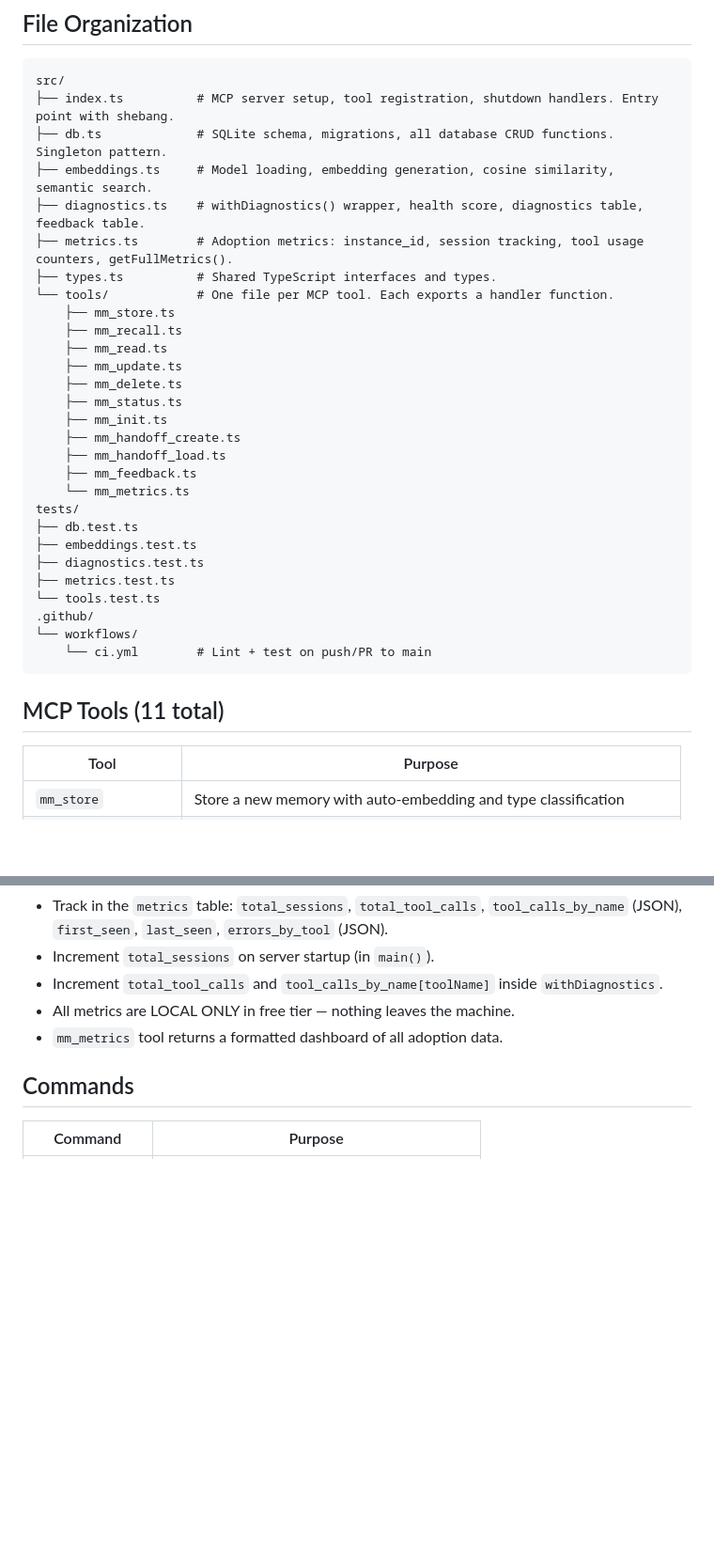
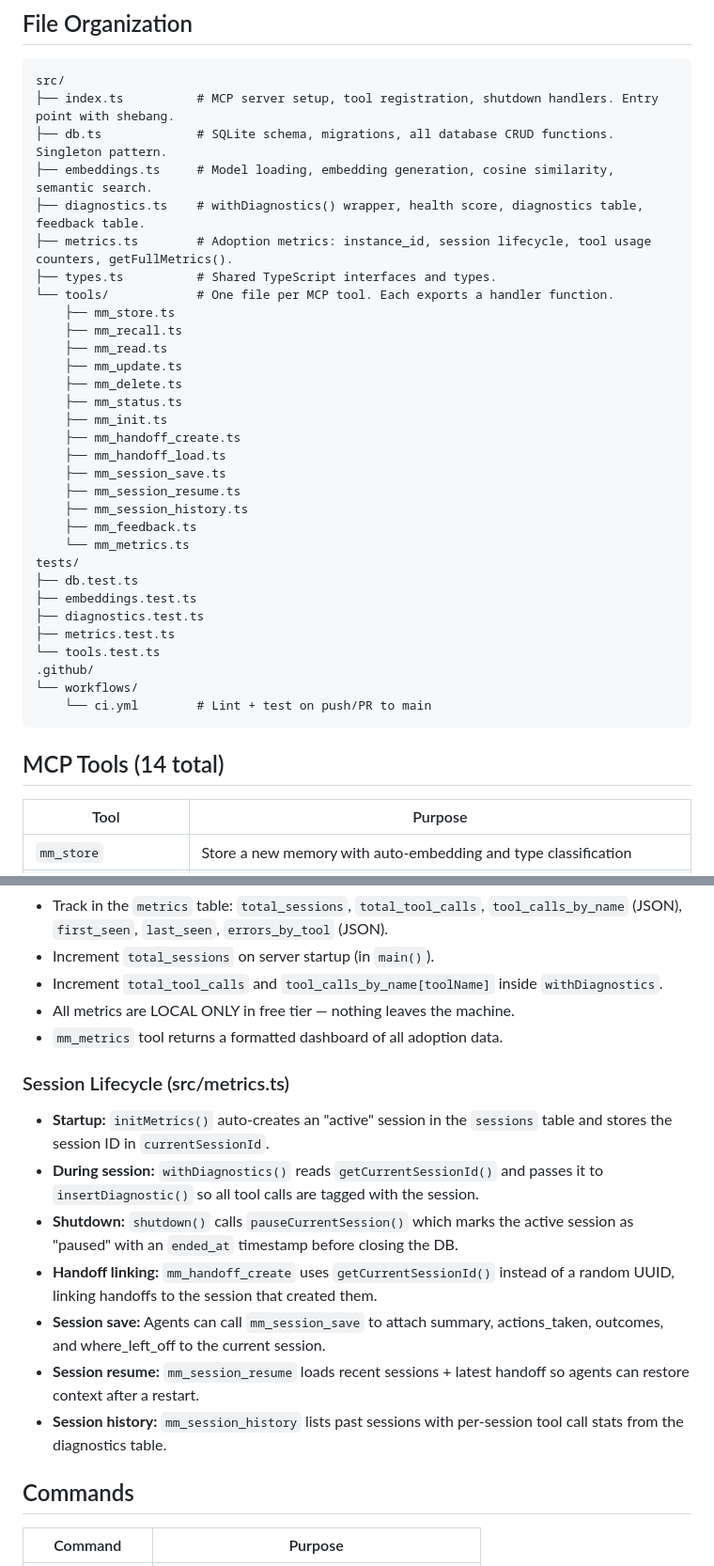
Before and after one commit to ariv14/moltmind, a Markdown page: CLAUDE.md, 2 parts joined by grey strips. Shown at 94% size. Drawn GitHub-style; blank space fills up the shorter version.

````diff
--- a/CLAUDE.md
+++ b/CLAUDE.md
@@ -60,7 +60,7 @@ src/
 ├── db.ts             # SQLite schema, migrations, all database CRUD functions. Singleton pattern.
 ├── embeddings.ts     # Model loading, embedding generation, cosine similarity, semantic search.
 ├── diagnostics.ts    # withDiagnostics() wrapper, health score, diagnostics table, feedback table.
-├── metrics.ts        # Adoption metrics: instance_id, session tracking, tool usage counters, getFullMetrics().
+├── metrics.ts        # Adoption metrics: instance_id, session lifecycle, tool usage counters, getFullMetrics().
 ├── types.ts          # Shared TypeScript interfaces and types.
 └── tools/            # One file per MCP tool. Each exports a handler function.
     ├── mm_store.ts
@@ -72,6 +72,9 @@ src/
     ├── mm_init.ts
     ├── mm_handoff_create.ts
     ├── mm_handoff_load.ts
+    ├── mm_session_save.ts
+    ├── mm_session_resume.ts
+    ├── mm_session_history.ts
     ├── mm_feedback.ts
     └── mm_metrics.ts
 tests/
@@ -85,7 +88,7 @@ tests/
     └── ci.yml        # Lint + test on push/PR to main
 ```
 
-## MCP Tools (11 total)
+## MCP Tools (14 total)
 
 | Tool | Purpose |
 |------|---------|
@@ -208,6 +232,16 @@ export async function withDiagnostics(
 - All metrics are LOCAL ONLY in free tier — nothing leaves the machine.
 - `mm_metrics` tool returns a formatted dashboard of all adoption data.
 
+### Session Lifecycle (src/metrics.ts)
+
+- **Startup:** `initMetrics()` auto-creates an "active" session in the `sessions` table and stores the session ID in `currentSessionId`.
+- **During session:** `withDiagnostics()` reads `getCurrentSessionId()` and passes it to `insertDiagnostic()` so all tool calls are tagged with the session.
+- **Shutdown:** `shutdown()` calls `pauseCurrentSession()` which marks the active session as "paused" with an `ended_at` timestamp before closing the DB.
+- **Handoff linking:** `mm_handoff_create` uses `getCurrentSessionId()` instead of a random UUID, linking handoffs to the session that created them.
+- **Session save:** Agents can call `mm_session_save` to attach summary, actions_taken, outcomes, and where_left_off to the current session.
+- **Session resume:** `mm_session_resume` loads recent sessions + latest handoff so agents can restore context after a restart.
+- **Session history:** `mm_session_history` lists past sessions with per-session tool call stats from the diagnostics table.
+
 ## Commands
 
 | Command | Purpose |
````
Also changed, not shown: other parts of CLAUDE.md (+27 -6 lines).
